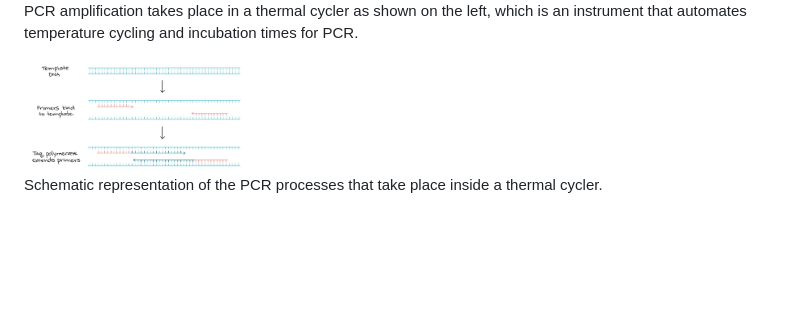
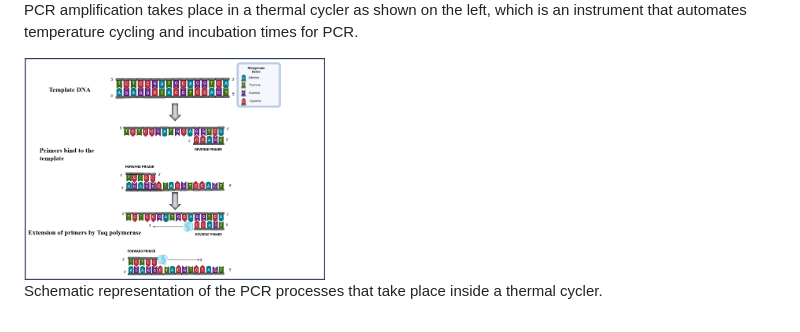
Before and after one commit to virtual-labs/exp-dna-pcr-iitkgp, a Markdown page: experiment/theory.md, the part around the change. GitHub-like rendering; pictures changed too: experiment/images/pcr1.png (added); blank space fills up the shorter version.

Commit message:
pcr theory and procedure

```diff
--- a/experiment/theory.md
+++ b/experiment/theory.md
@@ -24,6 +24,6 @@ The components required for PCR are assembled in a tube, along with cofactors ne
 PCR amplification takes place in a thermal cycler as shown on the left, which is an instrument that automates temperature cycling and incubation times for PCR.
 
 
-<div><img src="images/Principle of PCR reaction.jpg" width="30%">
+<div><img src="images/pcr1.png" width="40%">
 <p>Schematic representation of the PCR processes that take place inside a thermal cycler.</p>
 </div>
```
Also changed, not shown: experiment/procedure.md (+2 -2 lines), experiment/images/PCR-amplification-reaction.png (added), experiment/images/pcr2.png (added), 1 other file.
